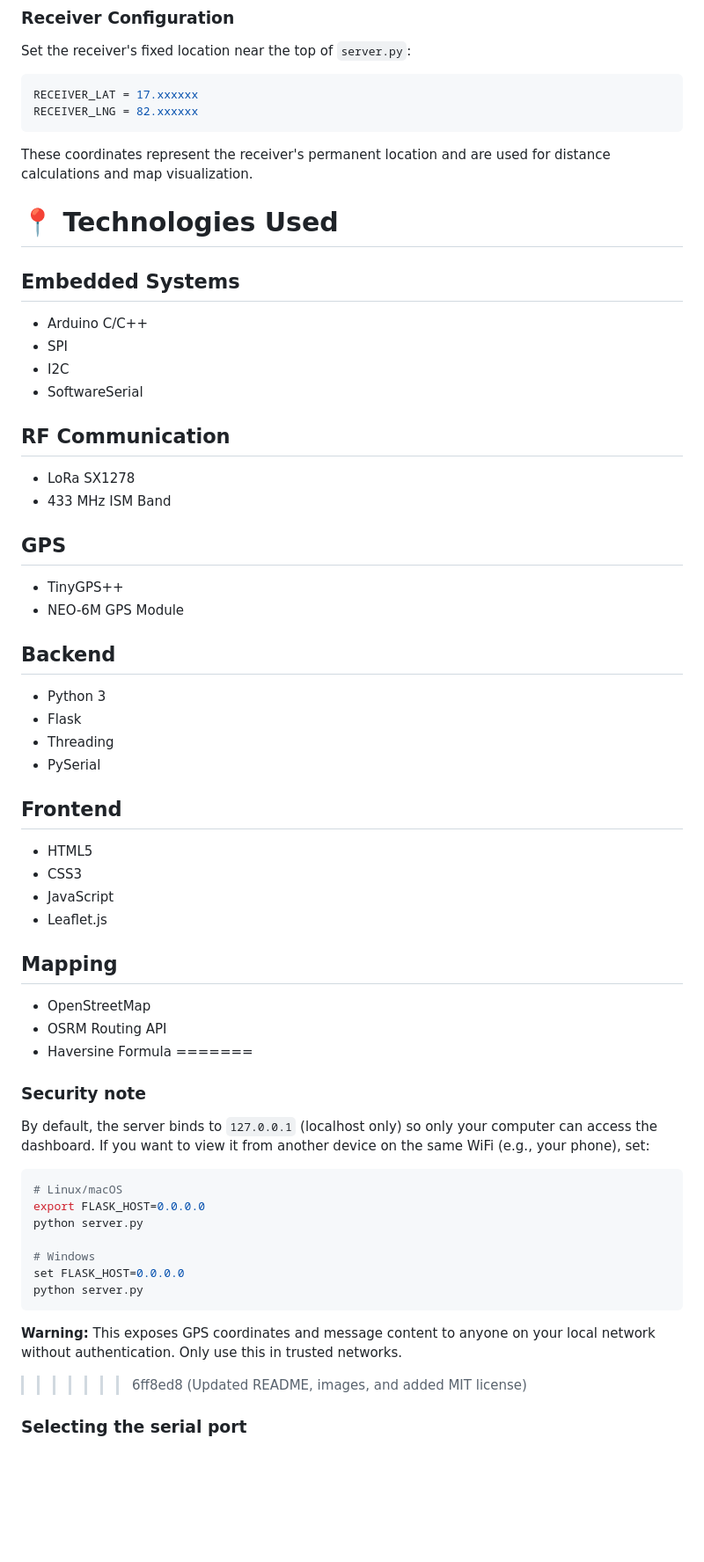
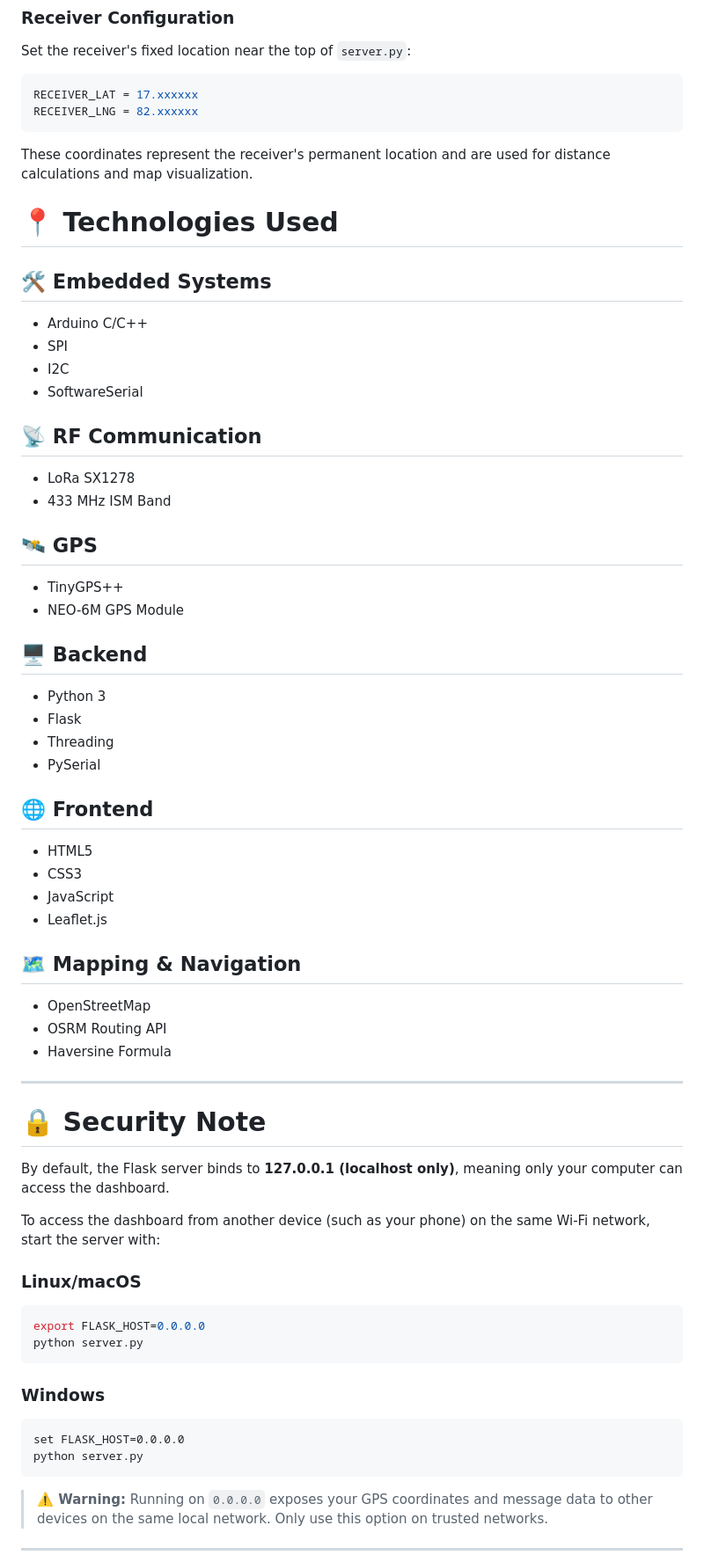
Before and after one commit to Naveen-Sai-25/Lora-GPS-Tracker, a Markdown page: README.md, the part around one of its changes. Shown at 88% size. Rendered like a GitHub page; blank space fills up the shorter version.

````diff
--- a/README.md
+++ b/README.md
@@ -430,65 +430,63 @@ RECEIVER_LNG = 82.xxxxxx
 ```
 
 These coordinates represent the receiver's permanent location and are used for distance calculations and map visualization.
+
 # 📍 Technologies Used
 
-## Embedded Systems
-
+## 🛠️ Embedded Systems
 - Arduino C/C++
 - SPI
 - I2C
 - SoftwareSerial
 
-## RF Communication
-
+## 📡 RF Communication
 - LoRa SX1278
 - 433 MHz ISM Band
 
-## GPS
-
+## 🛰️ GPS
 - TinyGPS++
 - NEO-6M GPS Module
 
-## Backend
-
+## 🖥️ Backend
 - Python 3
 - Flask
 - Threading
 - PySerial
 
-## Frontend
-
+## 🌐 Frontend
 - HTML5
 - CSS3
 - JavaScript
 - Leaflet.js
 
-## Mapping
-
+## 🗺️ Mapping & Navigation
 - OpenStreetMap
 - OSRM Routing API
 - Haversine Formula
-=======
-### Security note
 
-By default, the server binds to `127.0.0.1` (localhost only) so only
-your computer can access the dashboard. If you want to view it from
-another device on the same WiFi (e.g., your phone), set:
+---
+
+# 🔒 Security Note
+
+By default, the Flask server binds to **127.0.0.1 (localhost only)**, meaning only your computer can access the dashboard.
+
+To access the dashboard from another device (such as your phone) on the same Wi-Fi network, start the server with:
+
+### Linux/macOS
 
 ```bash
-# Linux/macOS
 export FLASK_HOST=0.0.0.0
 python server.py
+```
 
-# Windows
+### Windows
+
+```cmd
 set FLASK_HOST=0.0.0.0
 python server.py
 ```
 
-**Warning:** This exposes GPS coordinates and message content to anyone
-on your local network without authentication. Only use this in trusted
-networks.
->>>>>>> 6ff8ed8 (Updated README, images, and added MIT license)
+> **⚠️ Warning:** Running on `0.0.0.0` exposes your GPS coordinates and message data to other devices on the same local network. Only use this option on trusted networks.
 
-### Selecting the serial port
+---
 
````
Also changed, not shown: other parts of README.md (+118 -43 lines).
